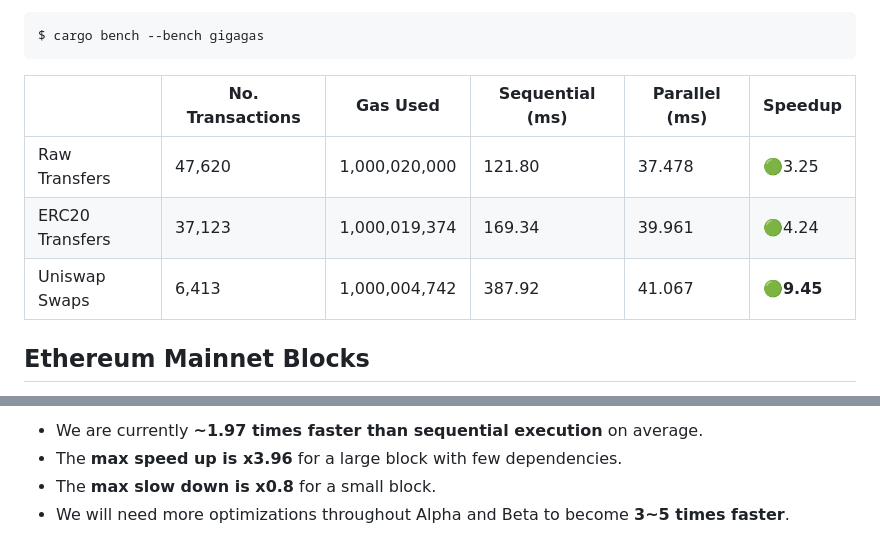
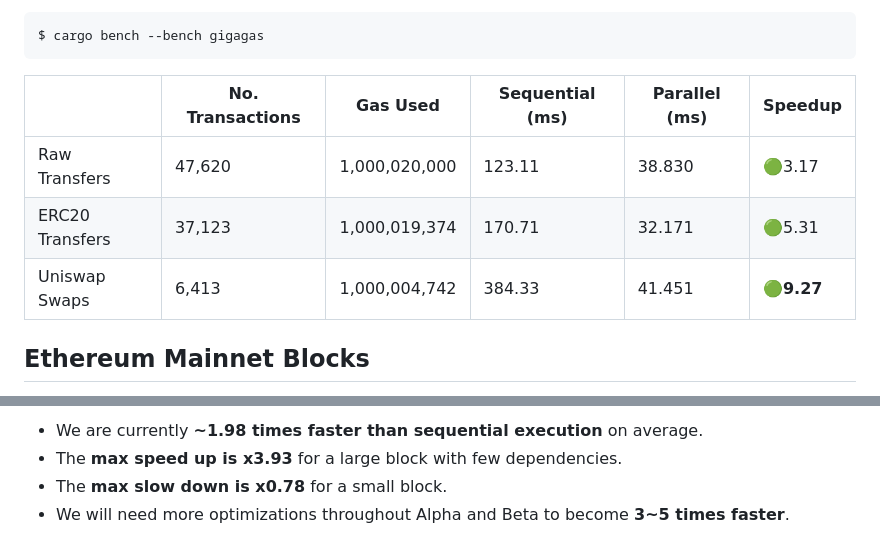
Before and after one commit to risechain/pevm, a Markdown page: benches/README.md, 2 parts joined by grey strips. Rendered like a GitHub page.

Commit message:
doc: latest bench snapshot

```diff
--- a/benches/README.md
+++ b/benches/README.md
@@ -14,9 +14,9 @@ $ cargo bench --bench gigagas
 
 |                 | No. Transactions | Gas Used      | Sequential (ms) | Parallel (ms) | Speedup    |
 | --------------- | ---------------- | ------------- | --------------- | ------------- | ---------- |
-| Raw Transfers   | 47,620           | 1,000,020,000 | 121.80          | 37.478        | 🟢3.25     |
-| ERC20 Transfers | 37,123           | 1,000,019,374 | 169.34          | 39.961        | 🟢4.24     |
-| Uniswap Swaps   | 6,413            | 1,000,004,742 | 387.92          | 41.067        | 🟢**9.45** |
+| Raw Transfers   | 47,620           | 1,000,020,000 | 123.11          | 38.830        | 🟢3.17     |
+| ERC20 Transfers | 37,123           | 1,000,019,374 | 170.71          | 32.171        | 🟢5.31     |
+| Uniswap Swaps   | 6,413            | 1,000,004,742 | 384.33          | 41.451        | 🟢**9.27** |
 
 ## Ethereum Mainnet Blocks
 
@@ -105,5 +106,5 @@ $ perf report
 
-- We are currently **~1.97 times faster than sequential execution** on average.
-- The **max speed up is x3.96** for a large block with few dependencies.
-- The **max slow down is x0.8** for a small block.
+- We are currently **~1.98 times faster than sequential execution** on average.
+- The **max speed up is x3.93** for a large block with few dependencies.
+- The **max slow down is x0.78** for a small block.
 - We will need more optimizations throughout Alpha and Beta to become **3~5 times faster**.
```
Also changed, not shown: other parts of benches/README.md (+58 -57 lines).
